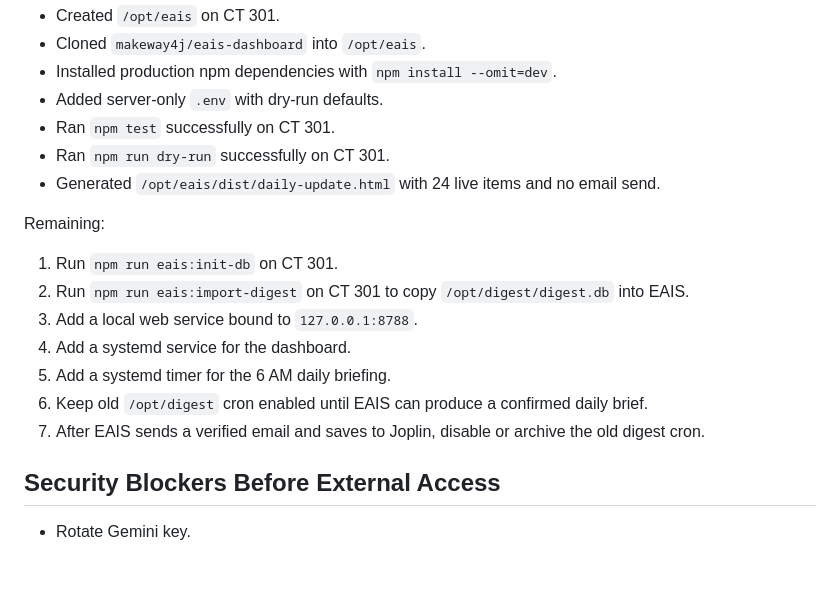
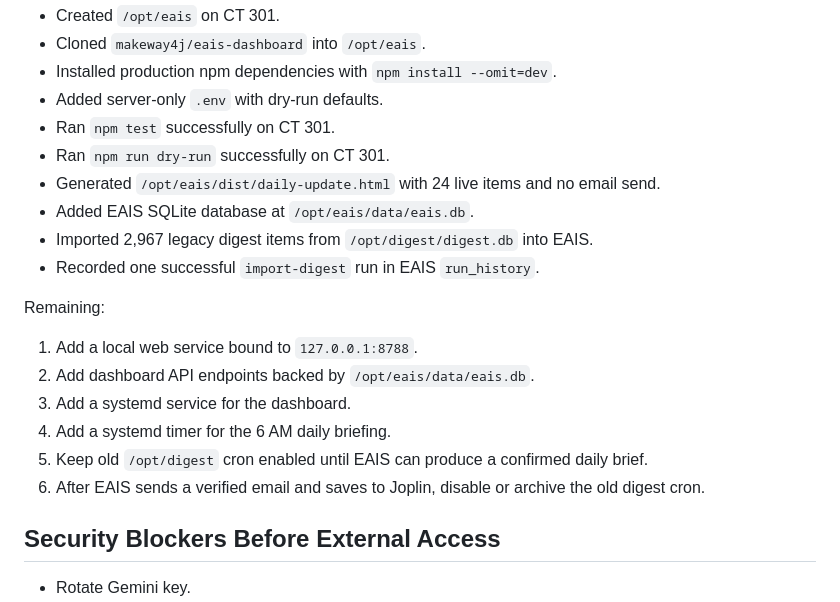
Before and after one commit to makeway4j/eais-dashboard, a Markdown page: docs/eais-start-readiness.md, the part around the change. GitHub-like rendering; blank space fills up the shorter version.

Commit message:
Record EAIS digest import

```diff
--- a/docs/eais-start-readiness.md
+++ b/docs/eais-start-readiness.md
@@ -170,16 +170,18 @@ Completed:
 - Ran `npm test` successfully on CT 301.
 - Ran `npm run dry-run` successfully on CT 301.
 - Generated `/opt/eais/dist/daily-update.html` with 24 live items and no email send.
+- Added EAIS SQLite database at `/opt/eais/data/eais.db`.
+- Imported 2,967 legacy digest items from `/opt/digest/digest.db` into EAIS.
+- Recorded one successful `import-digest` run in EAIS `run_history`.
 
 Remaining:
 
-1. Run `npm run eais:init-db` on CT 301.
-2. Run `npm run eais:import-digest` on CT 301 to copy `/opt/digest/digest.db` into EAIS.
-3. Add a local web service bound to `127.0.0.1:8788`.
-4. Add a systemd service for the dashboard.
-5. Add a systemd timer for the 6 AM daily briefing.
-6. Keep old `/opt/digest` cron enabled until EAIS can produce a confirmed daily brief.
-7. After EAIS sends a verified email and saves to Joplin, disable or archive the old digest cron.
+1. Add a local web service bound to `127.0.0.1:8788`.
+2. Add dashboard API endpoints backed by `/opt/eais/data/eais.db`.
+3. Add a systemd service for the dashboard.
+4. Add a systemd timer for the 6 AM daily briefing.
+5. Keep old `/opt/digest` cron enabled until EAIS can produce a confirmed daily brief.
+6. After EAIS sends a verified email and saves to Joplin, disable or archive the old digest cron.
 
 ## Security Blockers Before External Access
 
```
